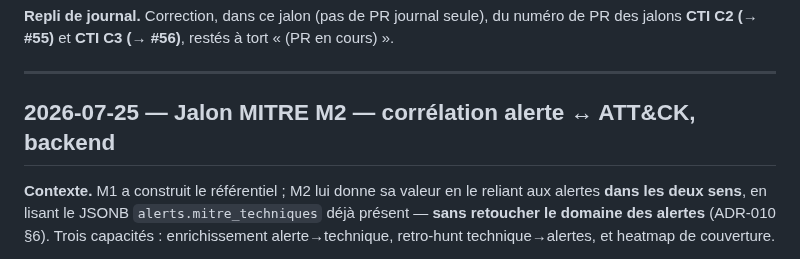
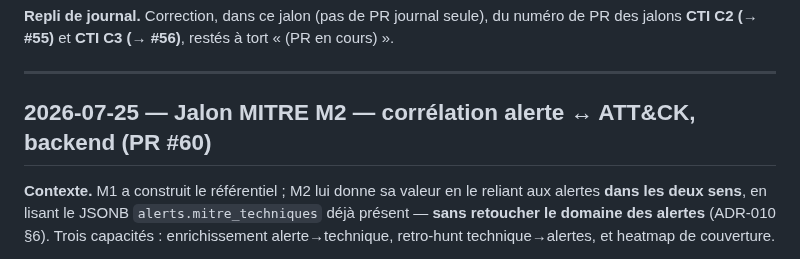
Before and after one commit to imanehajjou2025-lab/smartsoc-enterprise, a Markdown page: docs/rapport-pfe/journal-de-bord.md, the part around the change. GitHub-like rendering.

Commit message:
docs(mitre): renseigne le numéro de PR (#60) du jalon M2 au journal

```diff
--- a/docs/rapport-pfe/journal-de-bord.md
+++ b/docs/rapport-pfe/journal-de-bord.md
@@ -1590,7 +1590,7 @@ du numéro de PR des jalons **CTI C2 (→ #55)** et **CTI C3 (→ #56)**, resté
 
 ---
 
-## 2026-07-25 — Jalon MITRE M2 — corrélation alerte ↔ ATT&CK, backend
+## 2026-07-25 — Jalon MITRE M2 — corrélation alerte ↔ ATT&CK, backend (PR #60)
 
 **Contexte.** M1 a construit le référentiel ; M2 lui donne sa valeur en le
 reliant aux alertes **dans les deux sens**, en lisant le JSONB
```
